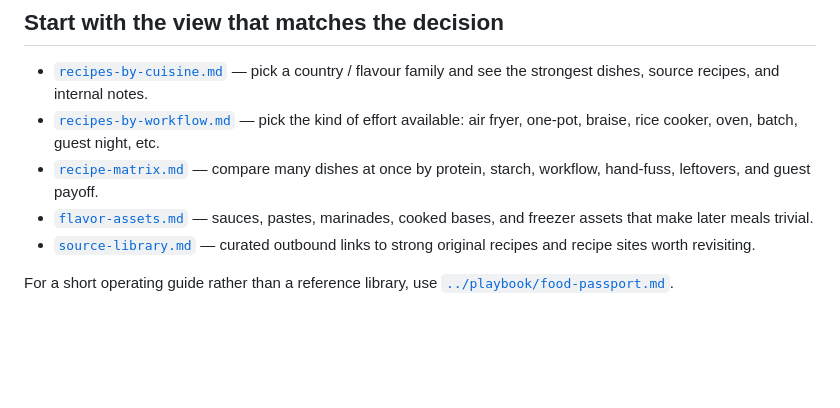
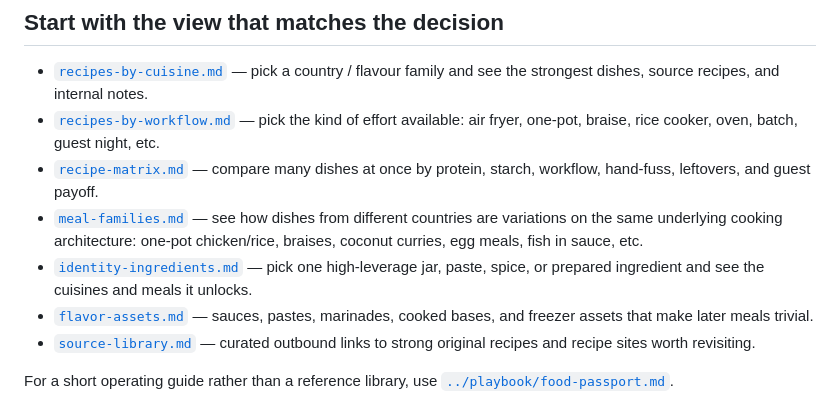
Before and after one commit to teamleaderleo/food-experiment, a Markdown page: compendium/README.md, the part around the change. Rendered like a GitHub page; blank space fills up the shorter version.

Commit message:
Link new meal-family and identity-ingredient compendiums

```diff
--- a/compendium/README.md
+++ b/compendium/README.md
@@ -11,6 +11,8 @@ The experiments are where ideas are discovered. The compendium is where future-y
 - [`recipes-by-cuisine.md`](recipes-by-cuisine.md) — pick a country / flavour family and see the strongest dishes, source recipes, and internal notes.
 - [`recipes-by-workflow.md`](recipes-by-workflow.md) — pick the kind of effort available: air fryer, one-pot, braise, rice cooker, oven, batch, guest night, etc.
 - [`recipe-matrix.md`](recipe-matrix.md) — compare many dishes at once by protein, starch, workflow, hand-fuss, leftovers, and guest payoff.
+- [`meal-families.md`](meal-families.md) — see how dishes from different countries are variations on the same underlying cooking architecture: one-pot chicken/rice, braises, coconut curries, egg meals, fish in sauce, etc.
+- [`identity-ingredients.md`](identity-ingredients.md) — pick one high-leverage jar, paste, spice, or prepared ingredient and see the cuisines and meals it unlocks.
 - [`flavor-assets.md`](flavor-assets.md) — sauces, pastes, marinades, cooked bases, and freezer assets that make later meals trivial.
 - [`source-library.md`](source-library.md) — curated outbound links to strong original recipes and recipe sites worth revisiting.
 
```
